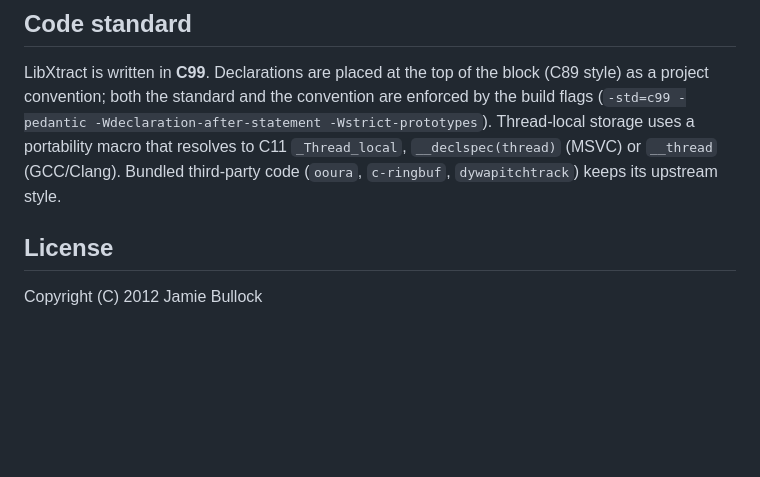
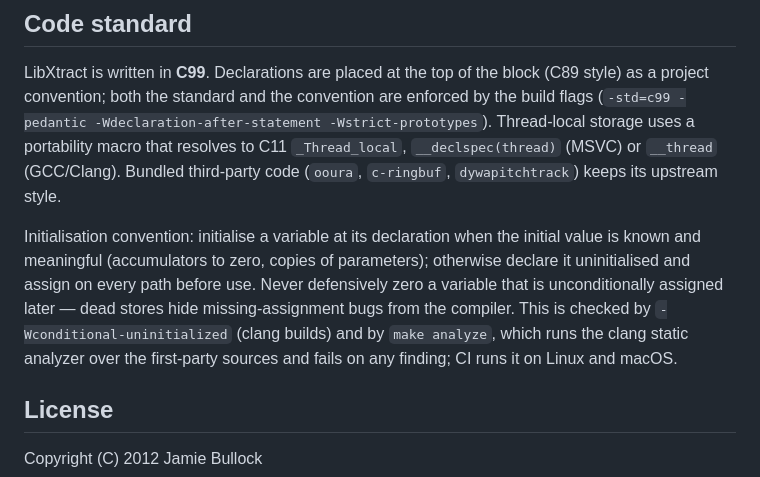
Before and after one commit to jamiebullock/LibXtract, a Markdown page: README.md, the part around the change. Rendered like a GitHub page; blank space fills up the shorter version.

Commit message:
chore: document the initialisation convention in the README

```diff
--- a/README.md
+++ b/README.md
@@ -65,6 +65,16 @@ uses a portability macro that resolves to C11 `_Thread_local`,
 `__declspec(thread)` (MSVC) or `__thread` (GCC/Clang). Bundled third-party
 code (`ooura`, `c-ringbuf`, `dywapitchtrack`) keeps its upstream style.
 
+Initialisation convention: initialise a variable at its declaration when
+the initial value is known and meaningful (accumulators to zero, copies of
+parameters); otherwise declare it uninitialised and assign on every path
+before use. Never defensively zero a variable that is unconditionally
+assigned later — dead stores hide missing-assignment bugs from the
+compiler. This is checked by `-Wconditional-uninitialized` (clang builds)
+and by `make analyze`, which runs the clang static analyzer over the
+first-party sources and fails on any finding; CI runs it on Linux and
+macOS.
+
 ## License
 
 Copyright (C) 2012 Jamie Bullock
```
